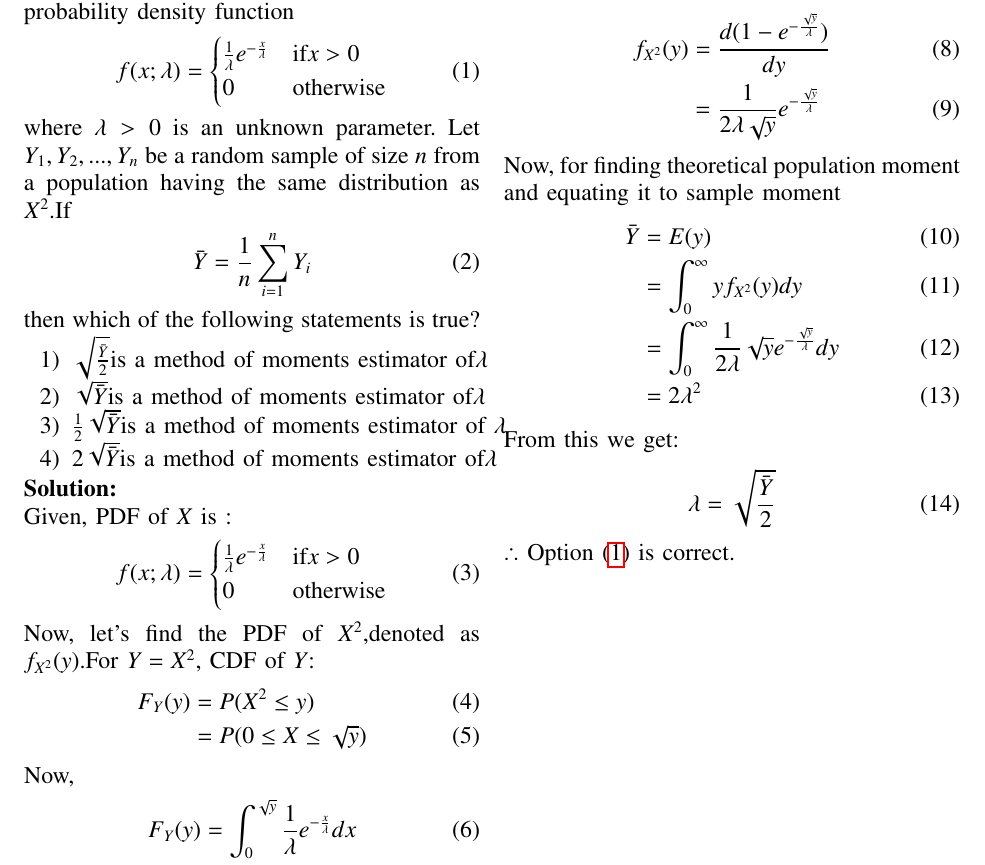
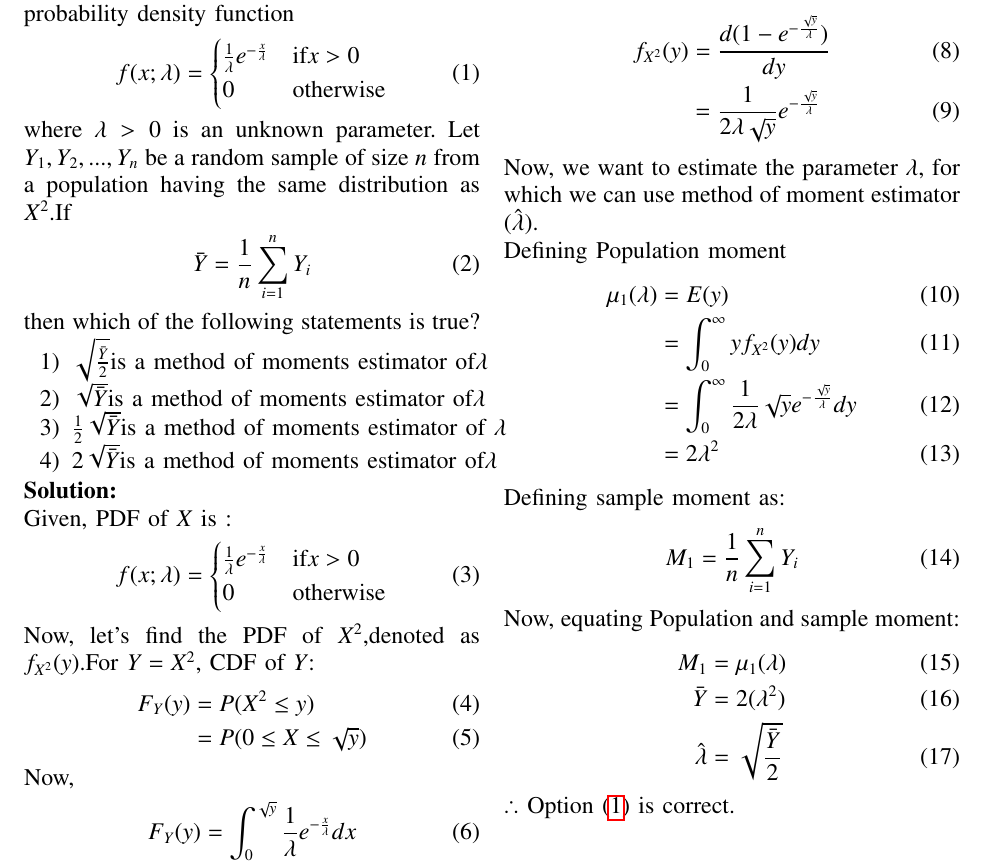
Before and after one commit to Ammy572/GATE-EC-2022, a LaTeX paper (22.2023/main.tex): part of the page, cut so that both start at the same text. Compiled offline with pdfLaTeX.

Commit message:
Add files via upload

```diff
--- a/22.2023/main.tex
+++ b/22.2023/main.tex
@@ -270,16 +270,23 @@ Differentiating to find PDF for $Y$:
 f_{X^2}(y)&=\diff{(1 - e^{-\frac{\sqrt{y}}{\lambda}})}{y}\\
 &= \frac{1}{2\lambda\sqrt{y}}e^{-{\frac{\sqrt{y}}{\lambda}}}
 \end{align}
-Now, for finding theoretical population moment and equating it to sample moment
+Now, we want to estimate the parameter $\lambda$, for which we can use method of moment estimator ($\hat{\lambda}$).\\
+Defining Population moment
 \begin{align}
-\bar{Y} &= E(y)\\
+\mu_1(\lambda)&= E(y)\\
 &= \int_{0}^{\infty}yf_{X^2}(y)dy\\
 &= \int_{0}^{\infty}\frac{1}{2\lambda}\sqrt{y}e^{-\frac{\sqrt{y}}{\lambda}}dy\\
 &= 2{\lambda}^2
 \end{align}
-From this we get:
+Defining sample moment as:
 \begin{align}
-\lambda &= \sqrt{\frac{\bar{Y}}{2}}
+M_1 &= \frac{1}{n}\sum_{i=1}^n Y_i
+\end{align}
+Now, equating Population and sample moment:
+\begin{align}
+M_1 &= \mu_1(\lambda)\\
+\bar{Y} &= 2(\lambda^2)\\
+\hat{\lambda} &= \sqrt{\frac{\bar{Y}}{2}}
 \end{align}
 $\therefore$ Option \eqref{eq:22/2023/1} is correct.
 \end{document}
```
Also changed, not shown: 22.2023/main.pdf.
